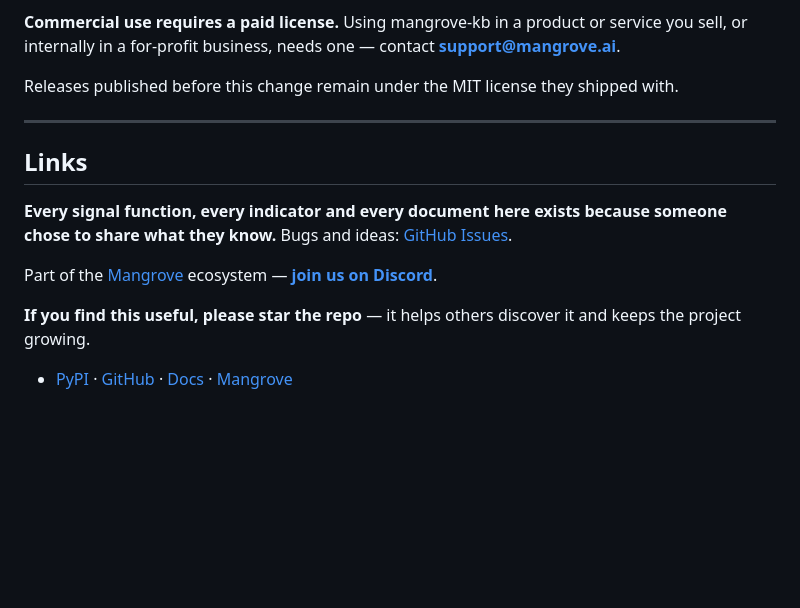
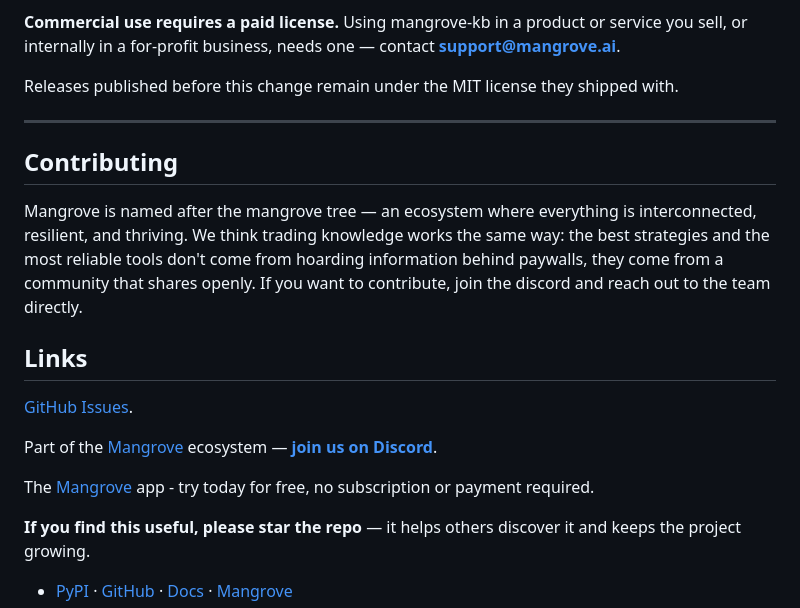
Before and after one commit to MangroveTechnologies/MangroveKnowledgeBase, a Markdown page: README.md, the part around the change. Rendered like a GitHub page; blank space fills up the shorter version.

```diff
--- a/README.md
+++ b/README.md
@@ -366,15 +366,22 @@ Releases published before this change remain under the MIT license they shipped
 
 ---
 
+## Contributing
+
+Mangrove is named after the mangrove tree — an ecosystem where everything is interconnected,
+resilient, and thriving. We think trading knowledge works the same way: the best strategies and the
+most reliable tools don't come from hoarding information behind paywalls, they come from a community
+that shares openly. If you want to contribute, join the discord and reach out to the team directly.
+
 ## Links
 
-**Every signal function, every indicator and every document here exists because someone chose to
-share what they know.** Bugs and ideas:
 [GitHub Issues](https://github.com/MangroveTechnologies/MangroveKnowledgeBase/issues).
 
 Part of the [Mangrove](https://github.com/MangroveTechnologies) ecosystem —
 [**join us on Discord**](https://discord.gg/Yycbw6P93B).
 
+The [Mangrove](https://mangrove.io) app - try today for free, no subscription or payment required.
+
 **If you find this useful, please star the repo** — it helps others discover it and keeps the project
 growing.
 
```
